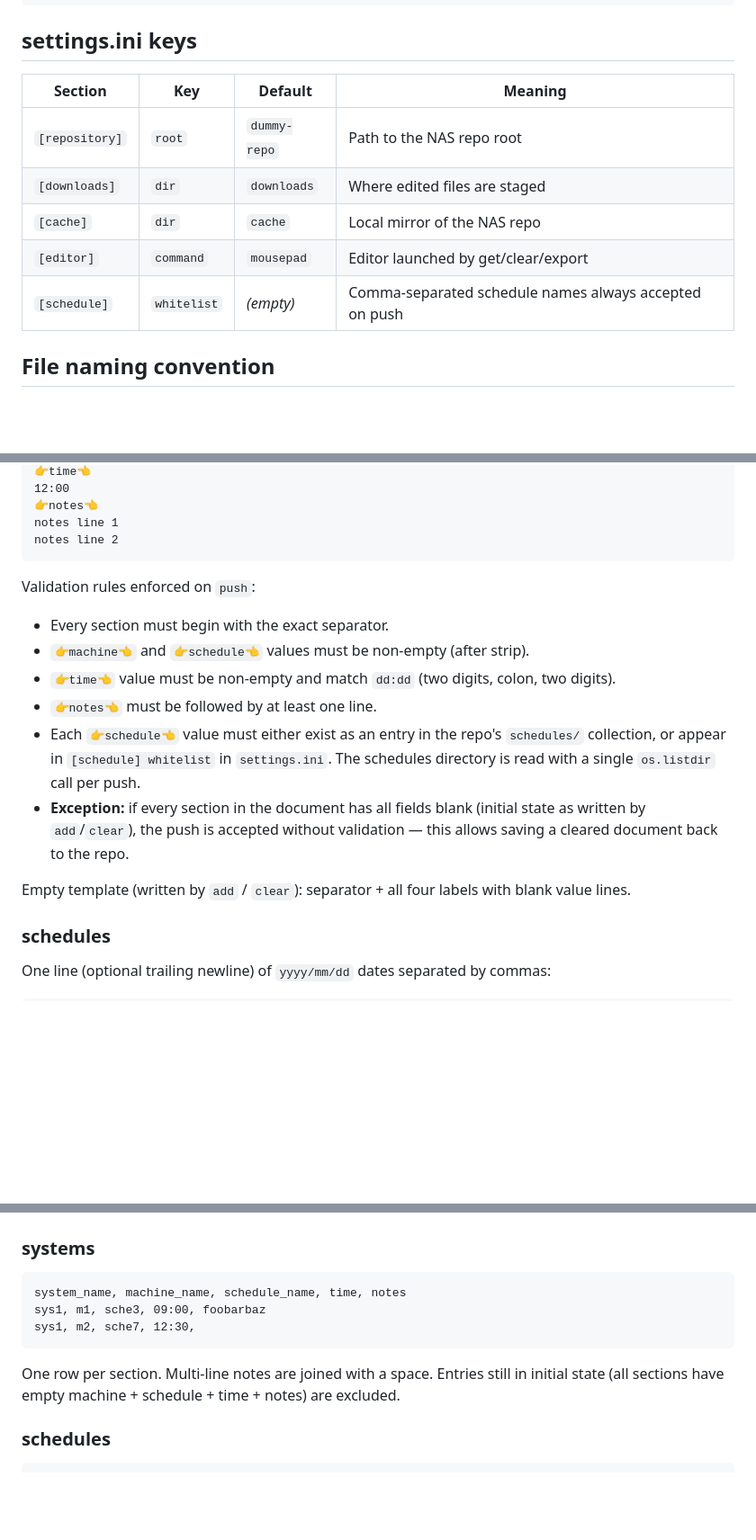
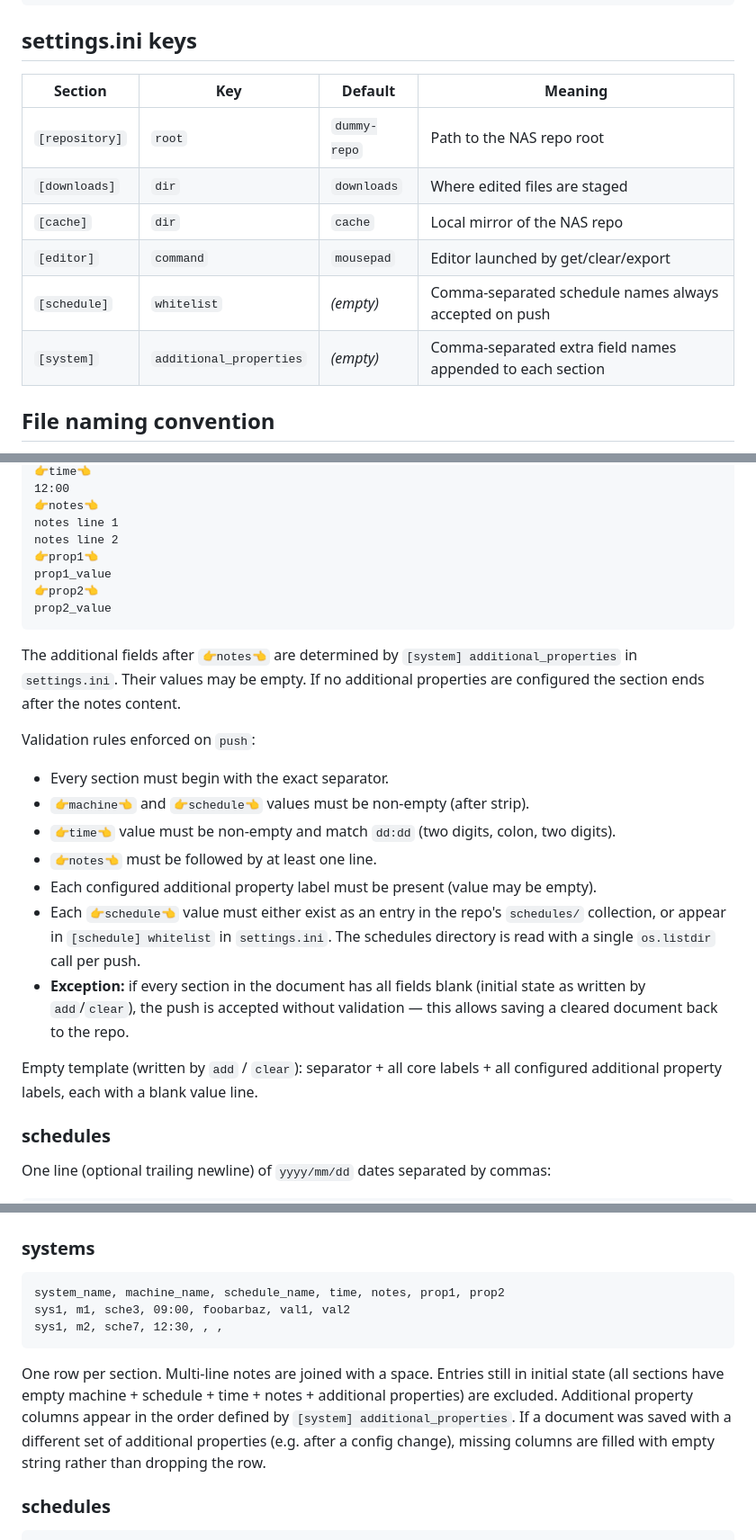
Before and after one commit to growingspaghetti/naxel, a Markdown page: CLAUDE.md, 3 parts joined by grey strips. Shown at 90% size. Drawn GitHub-style; blank space fills up the shorter version.

Commit message:
Update CLAUDE.md for additional_properties and lenient export
Co-Authored-By: Claude Sonnet 4.6 <noreply@anthropic.com>

````diff
--- a/CLAUDE.md
+++ b/CLAUDE.md
@@ -22,13 +22,14 @@ cache/              local mirror of the NAS repo, populated at startup and on ex
 
 ## settings.ini keys
 
-| Section        | Key       | Default      | Meaning                        |
-|----------------|-----------|--------------|--------------------------------|
-| `[repository]` | `root`      | `dummy-repo` | Path to the NAS repo root                              |
-| `[downloads]`  | `dir`       | `downloads`  | Where edited files are staged                          |
-| `[cache]`      | `dir`       | `cache`      | Local mirror of the NAS repo                           |
-| `[editor]`     | `command`   | `mousepad`   | Editor launched by get/clear/export                    |
-| `[schedule]`   | `whitelist` | *(empty)*    | Comma-separated schedule names always accepted on push |
+| Section        | Key                     | Default      | Meaning                                                  |
+|----------------|-------------------------|--------------|----------------------------------------------------------|
+| `[repository]` | `root`                  | `dummy-repo` | Path to the NAS repo root                                |
+| `[downloads]`  | `dir`                   | `downloads`  | Where edited files are staged                            |
+| `[cache]`      | `dir`                   | `cache`      | Local mirror of the NAS repo                             |
+| `[editor]`     | `command`               | `mousepad`   | Editor launched by get/clear/export                      |
+| `[schedule]`   | `whitelist`             | *(empty)*    | Comma-separated schedule names always accepted on push   |
+| `[system]`     | `additional_properties` | *(empty)*    | Comma-separated extra field names appended to each section |
 
 ## File naming convention
 
@@ -90,17 +91,24 @@ schedule_value
 👉notes👈
 notes line 1
 notes line 2
+👉prop1👈
+prop1_value
+👉prop2👈
+prop2_value
 ```
+
+The additional fields after `👉notes👈` are determined by `[system] additional_properties` in `settings.ini`. Their values may be empty. If no additional properties are configured the section ends after the notes content.
 
 Validation rules enforced on `push`:
 - Every section must begin with the exact separator.
 - `👉machine👈` and `👉schedule👈` values must be non-empty (after strip).
 - `👉time👈` value must be non-empty and match `dd:dd` (two digits, colon, two digits).
 - `👉notes👈` must be followed by at least one line.
+- Each configured additional property label must be present (value may be empty).
 - Each `👉schedule👈` value must either exist as an entry in the repo's `schedules/` collection, or appear in `[schedule] whitelist` in `settings.ini`. The schedules directory is read with a single `os.listdir` call per push.
 - **Exception:** if every section in the document has all fields blank (initial state as written by `add`/`clear`), the push is accepted without validation — this allows saving a cleared document back to the repo.
 
-Empty template (written by `add` / `clear`): separator + all four labels with blank value lines.
+Empty template (written by `add` / `clear`): separator + all core labels + all configured additional property labels, each with a blank value line.
 
 ### schedules
 
@@ -117,12 +125,12 @@ Empty template: empty string.
 ### systems
 
 ```csv
-system_name, machine_name, schedule_name, time, notes
-sys1, m1, sche3, 09:00, foobarbaz
-sys1, m2, sche7, 12:30,
+system_name, machine_name, schedule_name, time, notes, prop1, prop2
+sys1, m1, sche3, 09:00, foobarbaz, val1, val2
+sys1, m2, sche7, 12:30, , ,
 ```
 
-One row per section. Multi-line notes are joined with a space. Entries still in initial state (all sections have empty machine + schedule + time + notes) are excluded.
+One row per section. Multi-line notes are joined with a space. Entries still in initial state (all sections have empty machine + schedule + time + notes + additional properties) are excluded. Additional property columns appear in the order defined by `[system] additional_properties`. If a document was saved with a different set of additional properties (e.g. after a config change), missing columns are filled with empty string rather than dropping the row.
 
 ### schedules
 
````
Also changed, not shown: other parts of CLAUDE.md (+1 -0 lines).
